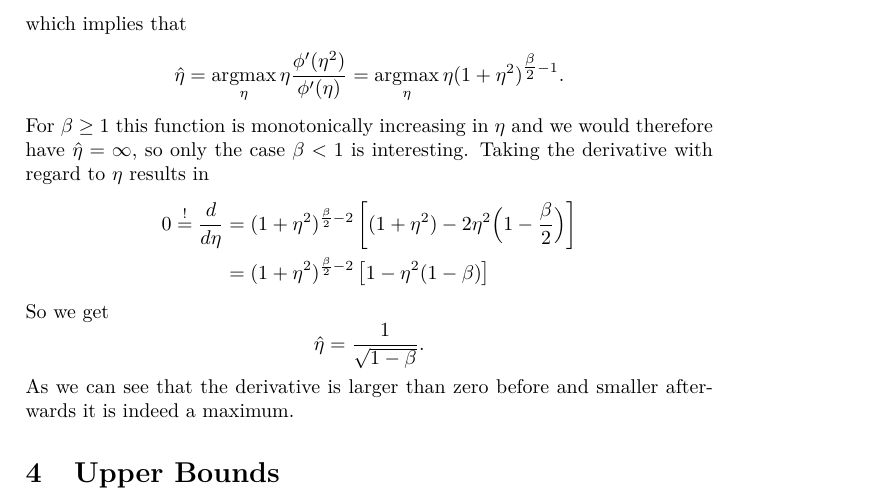
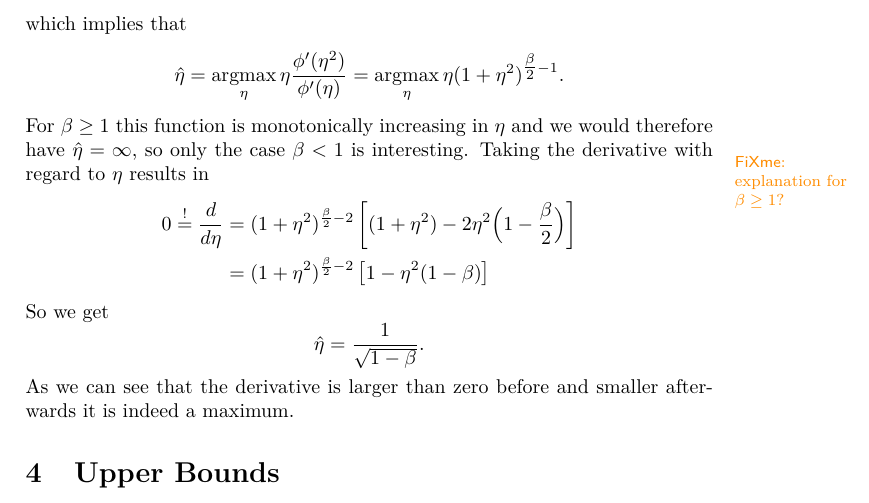
Before and after one commit to Mannheim-Probability/bayesian-descent, a LaTeX paper (ms.tex, which reads sections/covariance_models.tex): part of page 11 of 15, cut so that both start at the same text. Compiled offline with pdfLaTeX.

Commit message:
add fixme

```diff
--- a/sections/covariance_models.tex
+++ b/sections/covariance_models.tex
@@ -177,7 +177,8 @@ which implies that
 \end{align*}
 For \(\beta \ge 1\) this function is monotonically increasing in \(\lr\) and
 we would therefore have \(\hat{\lr} = \infty\), so only the case \(\beta <1\)
-is interesting. Taking the derivative with regard to \(\lr\) results in
+is interesting\fxwarning{explanation for \(\beta\ge 1\)?}. Taking the derivative with regard to
+\(\lr\) results in
 \begin{align*}
 	0 \overset!=\frac{d}{d\lr}
 	&= (1+\lr^2)^{\frac\beta2 -2} \left[(1+\lr^2) - 2\lr^2\Big(1-\frac\beta2\Big)\right]\\
```
